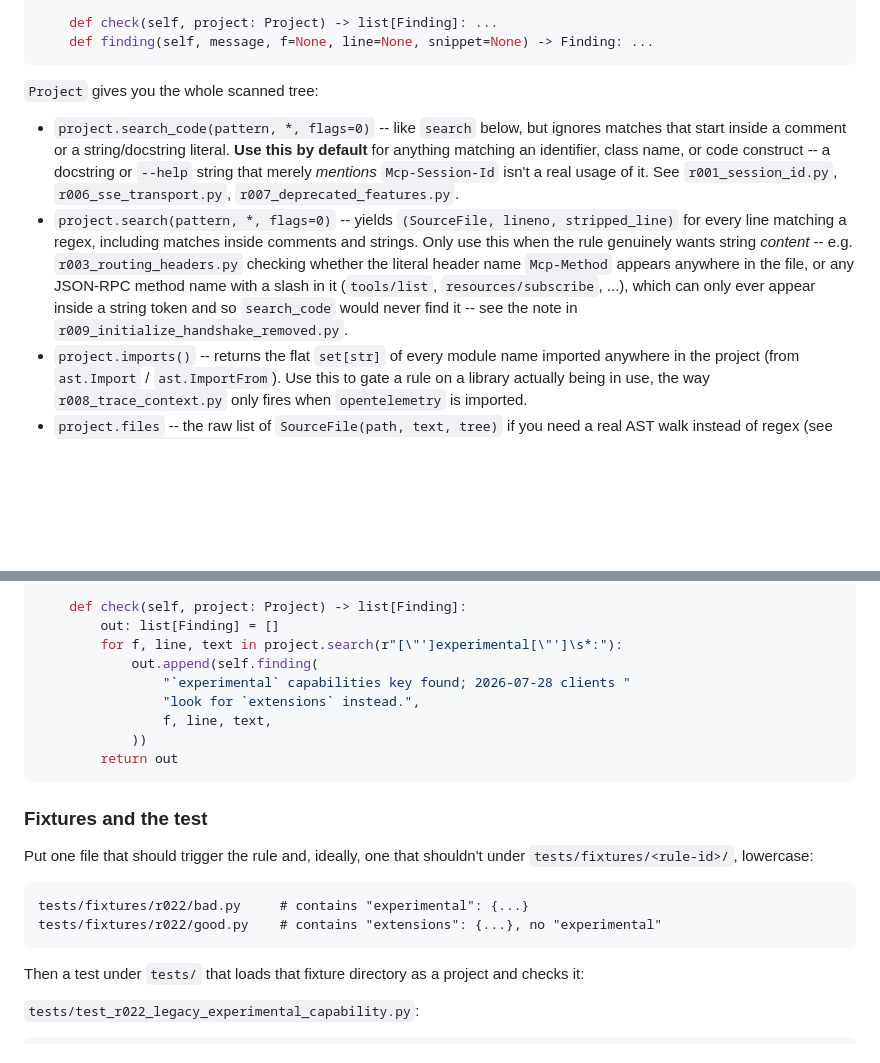
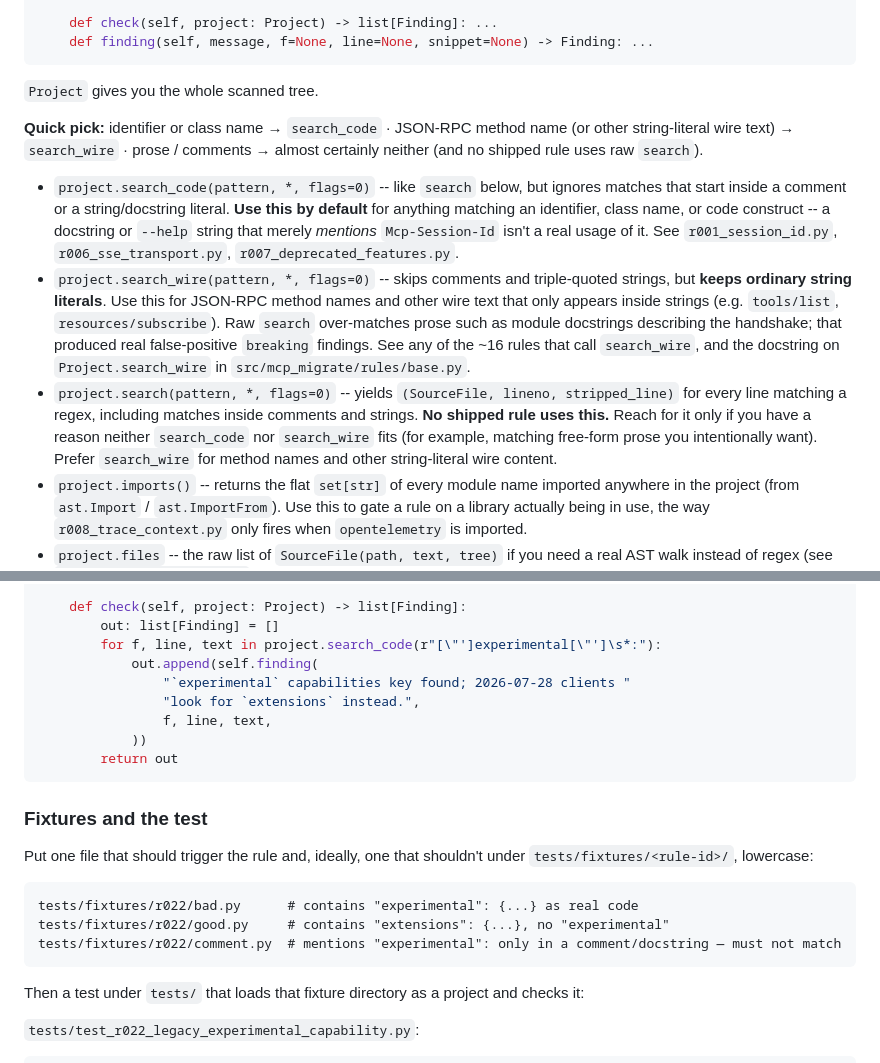
Before and after one commit to dheerajjha/mcp-migrate, a Markdown page: CONTRIBUTING.md, 2 parts joined by grey strips. GitHub-like rendering; blank space fills up the shorter version.

Commit message:
docs: document search_wire and fix CONTRIBUTING rule example
Closes #111

Contributors were steered at raw project.search for wire names and the
worked example used search on a code construct, which false-positives
on comments. Document search_wire, correct the decision guidance, and
use search_code in the R022 template.

````diff
--- a/CONTRIBUTING.md
+++ b/CONTRIBUTING.md
@@ -61,7 +61,11 @@ class Rule:
     def finding(self, message, f=None, line=None, snippet=None) -> Finding: ...
 ```
 
-`Project` gives you the whole scanned tree:
+`Project` gives you the whole scanned tree.
+
+**Quick pick:** identifier or class name → `search_code` · JSON-RPC method
+name (or other string-literal wire text) → `search_wire` · prose / comments →
+almost certainly neither (and no shipped rule uses raw `search`).
 
 - `project.search_code(pattern, *, flags=0)` -- like `search` below, but
   ignores matches that start inside a comment or a string/docstring
@@ -69,14 +73,20 @@ class Rule:
   class name, or code construct -- a docstring or `--help` string that
   merely *mentions* `Mcp-Session-Id` isn't a real usage of it. See
   `r001_session_id.py`, `r006_sse_transport.py`, `r007_deprecated_features.py`.
+- `project.search_wire(pattern, *, flags=0)` -- skips comments and
+  triple-quoted strings, but **keeps ordinary string literals**. Use this for
+  JSON-RPC method names and other wire text that only appears inside strings
+  (e.g. `tools/list`, `resources/subscribe`). Raw `search` over-matches prose
+  such as module docstrings describing the handshake; that produced real
+  false-positive `breaking` findings. See any of the ~16 rules that call
+  `search_wire`, and the docstring on `Project.search_wire` in
+  `src/mcp_migrate/rules/base.py`.
 - `project.search(pattern, *, flags=0)` -- yields `(SourceFile, lineno, stripped_line)`
   for every line matching a regex, including matches inside comments and
-  strings. Only use this when the rule genuinely wants string *content* --
-  e.g. `r003_routing_headers.py` checking whether the literal header name
-  `Mcp-Method` appears anywhere in the file, or any JSON-RPC method name
-  with a slash in it (`tools/list`, `resources/subscribe`, ...), which can
-  only ever appear inside a string token and so `search_code` would never
-  find it -- see the note in `r009_initialize_handshake_removed.py`.
+  strings. **No shipped rule uses this.** Reach for it only if you have a
+  reason neither `search_code` nor `search_wire` fits (for example, matching
+  free-form prose you intentionally want). Prefer `search_wire` for method
+  names and other string-literal wire content.
 - `project.imports()` -- returns the flat `set[str]` of every module name
   imported anywhere in the project (from `ast.Import` / `ast.ImportFrom`).
   Use this to gate a rule on a library actually being in use, the way
@@ -114,7 +124,7 @@ class LegacyExperimentalCapability(Rule):
 
     def check(self, project: Project) -> list[Finding]:
         out: list[Finding] = []
-        for f, line, text in project.search(r"[\"']experimental[\"']\s*:"):
+        for f, line, text in project.search_code(r"[\"']experimental[\"']\s*:"):
             out.append(self.finding(
                 "`experimental` capabilities key found; 2026-07-28 clients "
                 "look for `extensions` instead.",
@@ -129,8 +139,9 @@ Put one file that should trigger the rule and, ideally, one that shouldn't
 under `tests/fixtures/<rule-id>/`, lowercase:
 
 ```
-tests/fixtures/r022/bad.py     # contains "experimental": {...}
-tests/fixtures/r022/good.py    # contains "extensions": {...}, no "experimental"
+tests/fixtures/r022/bad.py      # contains "experimental": {...} as real code
+tests/fixtures/r022/good.py     # contains "extensions": {...}, no "experimental"
+tests/fixtures/r022/comment.py  # mentions "experimental": only in a comment/docstring — must not match
 ```
 
 Then a test under `tests/` that loads that fixture directory as a project and
````
